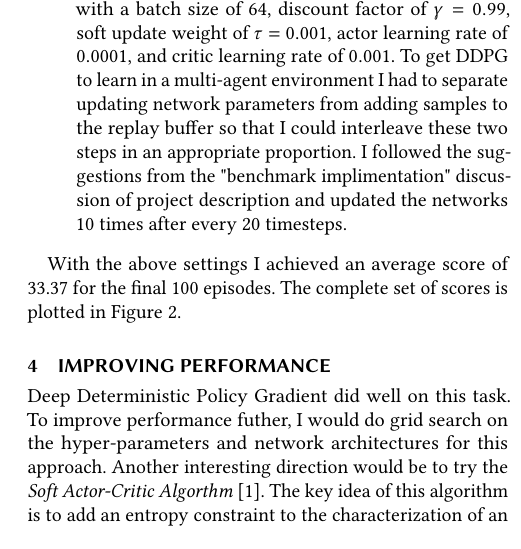
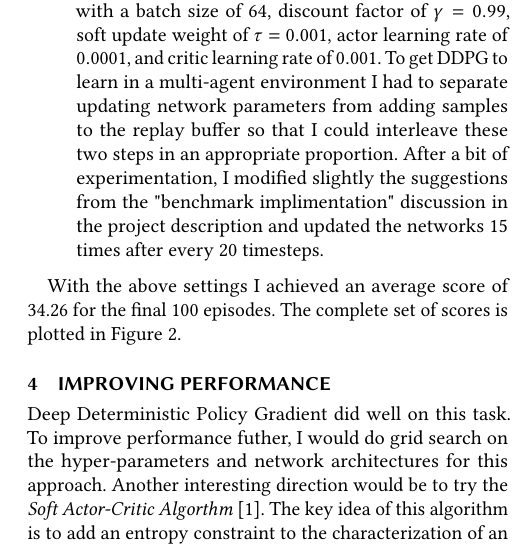
Before and after one commit to bobflagg/Continuous-Control, a LaTeX paper (report/report.tex): part of one column of page 2 of 2, cut so that both start at the same text. Compiled offline with pdfLaTeX.

Commit message:
Made some final corrections to documentation and report.

```diff
--- a/report/report.tex
+++ b/report/report.tex
@@ -138,10 +138,10 @@ The key components and hyper-parameter settings are outlined below.
 	\item \textbf{Critic Network}: Three fully connected linear hidden layers. The first hidden layer has 256 units and has input size equal to the environment state-size. The second hidden layer has 256 units and input size equal to 256 + the environment action-size. The third hidden layer has 128 units. ReLu activation functions are used throughout  and batch normalization is applied after the first layer. The output of this network is one-dimensional.
 	\item \textbf{Hyperparameter Settings}:
 	I trained for 150 episodes with a batch size of 64, discount factor of $\gamma = 0.99$, soft update weight of $\tau = 0.001$, actor learning rate of $0.0001$,
-	 and critic learning rate of $0.001$.  To get DDPG to learn in a multi-agent environment I had to separate updating network parameters from adding samples to the replay buffer so that I could interleave these two steps in an appropriate proportion. I followed the suggestions from the "benchmark implimentation" discussion of project description and updated the networks 10 times after every 20 timesteps.
+	 and critic learning rate of $0.001$.  To get DDPG to learn in a multi-agent environment I had to separate updating network parameters from adding samples to the replay buffer so that I could interleave these two steps in an appropriate proportion. After a bit of experimentation, I modified slightly the suggestions from the "benchmark implimentation" discussion in the project description and updated the networks 15 times after every 20 timesteps.
 \end{itemize}
 
-With the above settings I achieved an average score of 33.37 for the final 100 episodes.  The complete set of scores is plotted in Figure 2.
+With the above settings I achieved an average score of 34.26 for the final 100 episodes. The complete set of scores is plotted in Figure 2.
 
 \begin{figure}[h]
 	\centering
```
Also changed, not shown: report.pdf, report/ddpg-scores.png, 1 other file.
